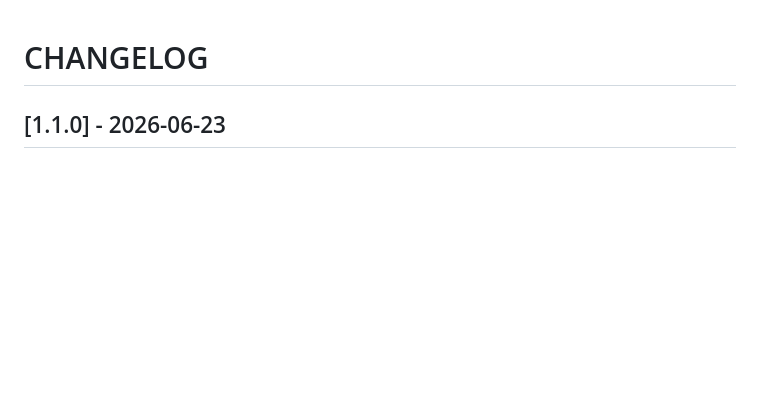
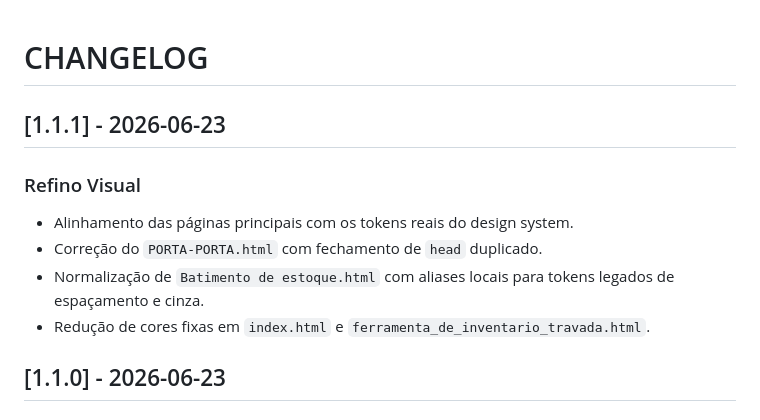
Before and after one commit to LucasMartinez96/Ferramenta-geral-atualizado, a Markdown page: CHANGELOG.md, the part around the change. Rendered like a GitHub page; blank space fills up the shorter version.

Commit message:
atualização

```diff
--- a/CHANGELOG.md
+++ b/CHANGELOG.md
@@ -1,4 +1,13 @@
 # CHANGELOG
+
+## [1.1.1] - 2026-06-23
+
+### Refino Visual
+
+- Alinhamento das páginas principais com os tokens reais do design system.
+- Correção do `PORTA-PORTA.html` com fechamento de `head` duplicado.
+- Normalização de `Batimento de estoque.html` com aliases locais para tokens legados de espaçamento e cinza.
+- Redução de cores fixas em `index.html` e `ferramenta_de_inventario_travada.html`.
 
 ## [1.1.0] - 2026-06-23
 
```
